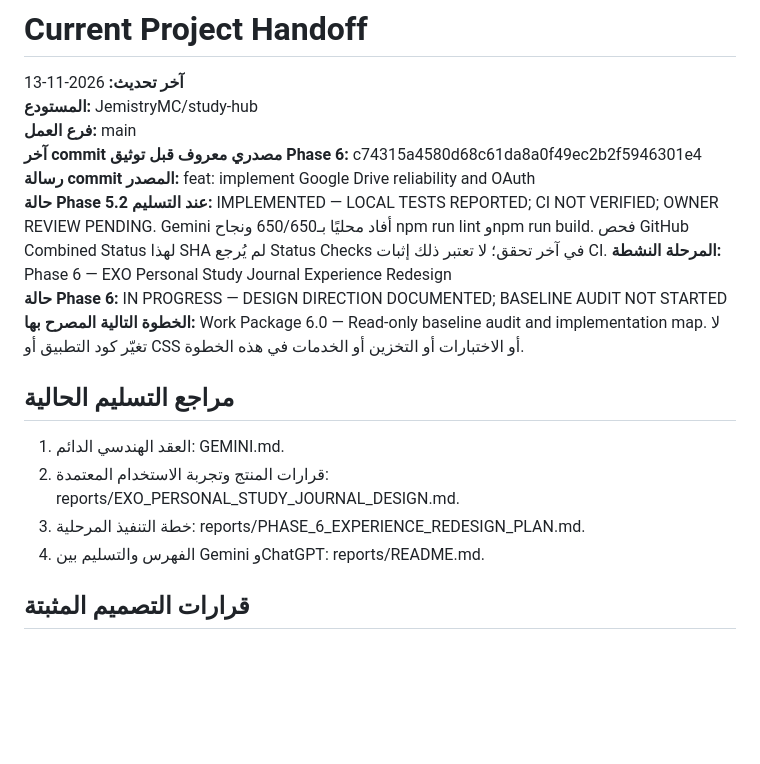
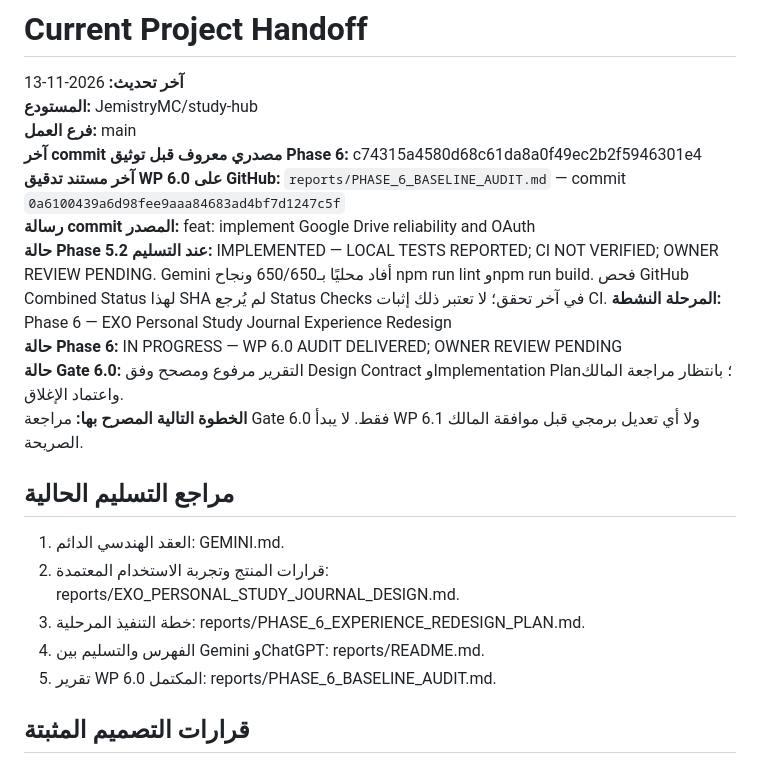
Before and after one commit to JemistryMC/study-hub, a Markdown page: reports/CURRENT.md, the part around the change. Drawn GitHub-style; blank space fills up the shorter version.

Commit message:
docs: update Phase 6 handoff after WP 6.0 audit delivery

```diff
--- a/reports/CURRENT.md
+++ b/reports/CURRENT.md
@@ -4,11 +4,13 @@
 **المستودع:** JemistryMC/study-hub
 **فرع العمل:** main
 **آخر commit مصدري معروف قبل توثيق Phase 6:** c74315a4580d68c61da8a0f49ec2b2f5946301e4
+**آخر مستند تدقيق WP 6.0 على GitHub:** `reports/PHASE_6_BASELINE_AUDIT.md` — commit `0a6100439a6d98fee9aaa84683ad4bf7d1247c5f`
 **رسالة commit المصدر:** feat: implement Google Drive reliability and OAuth
 **حالة Phase 5.2 عند التسليم:** IMPLEMENTED — LOCAL TESTS REPORTED; CI NOT VERIFIED; OWNER REVIEW PENDING. Gemini أفاد محليًا بـ650/650 ونجاح npm run lint وnpm run build. فحص GitHub Combined Status لهذا SHA لم يُرجع Status Checks في آخر تحقق؛ لا تعتبر ذلك إثبات CI.
 **المرحلة النشطة:** Phase 6 — EXO Personal Study Journal Experience Redesign
-**حالة Phase 6:** IN PROGRESS — DESIGN DIRECTION DOCUMENTED; BASELINE AUDIT NOT STARTED
-**الخطوة التالية المصرح بها:** Work Package 6.0 — Read-only baseline audit and implementation map. لا تغيّر كود التطبيق أو CSS أو الاختبارات أو التخزين أو الخدمات في هذه الخطوة.
+**حالة Phase 6:** IN PROGRESS — WP 6.0 AUDIT DELIVERED; OWNER REVIEW PENDING
+**حالة Gate 6.0:** التقرير مرفوع ومصحح وفق Design Contract وImplementation Plan؛ بانتظار مراجعة المالك واعتماد الإغلاق.
+**الخطوة التالية المصرح بها:** مراجعة Gate 6.0 فقط. لا يبدأ WP 6.1 ولا أي تعديل برمجي قبل موافقة المالك الصريحة.
 
 ## مراجع التسليم الحالية
 
@@ -16,6 +18,7 @@
 2. قرارات المنتج وتجربة الاستخدام المعتمدة: reports/EXO_PERSONAL_STUDY_JOURNAL_DESIGN.md.
 3. خطة التنفيذ المرحلية: reports/PHASE_6_EXPERIENCE_REDESIGN_PLAN.md.
 4. الفهرس والتسليم بين Gemini وChatGPT: reports/README.md.
+5. تقرير WP 6.0 المكتمل: reports/PHASE_6_BASELINE_AUDIT.md.
 
 ## قرارات التصميم المثبتة
 
```
